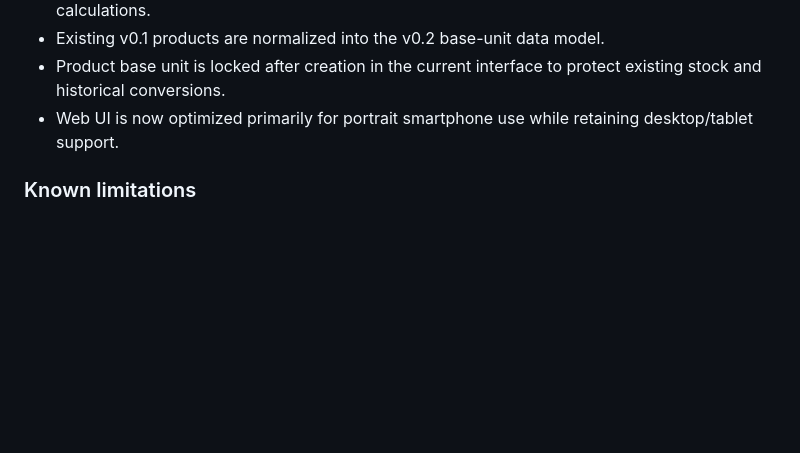
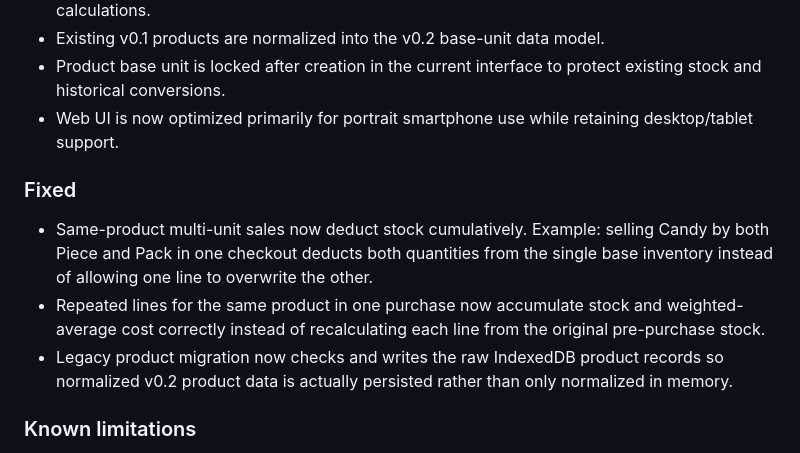
Before and after one commit to Brgysibulan/POSLITE, a Markdown page: CHANGELOG.md, the part around the change. Drawn GitHub-style; blank space fills up the shorter version.

Commit message:
docs: record v0.2 stock consistency fixes

```diff
--- a/CHANGELOG.md
+++ b/CHANGELOG.md
@@ -42,6 +42,12 @@ All notable POSlite development changes are documented here.
 - Existing v0.1 products are normalized into the v0.2 base-unit data model.
 - Product base unit is locked after creation in the current interface to protect existing stock and historical conversions.
 - Web UI is now optimized primarily for portrait smartphone use while retaining desktop/tablet support.
+
+### Fixed
+
+- Same-product multi-unit sales now deduct stock cumulatively. Example: selling Candy by both Piece and Pack in one checkout deducts both quantities from the single base inventory instead of allowing one line to overwrite the other.
+- Repeated lines for the same product in one purchase now accumulate stock and weighted-average cost correctly instead of recalculating each line from the original pre-purchase stock.
+- Legacy product migration now checks and writes the raw IndexedDB product records so normalized v0.2 product data is actually persisted rather than only normalized in memory.
 
 ### Known limitations
 
```
